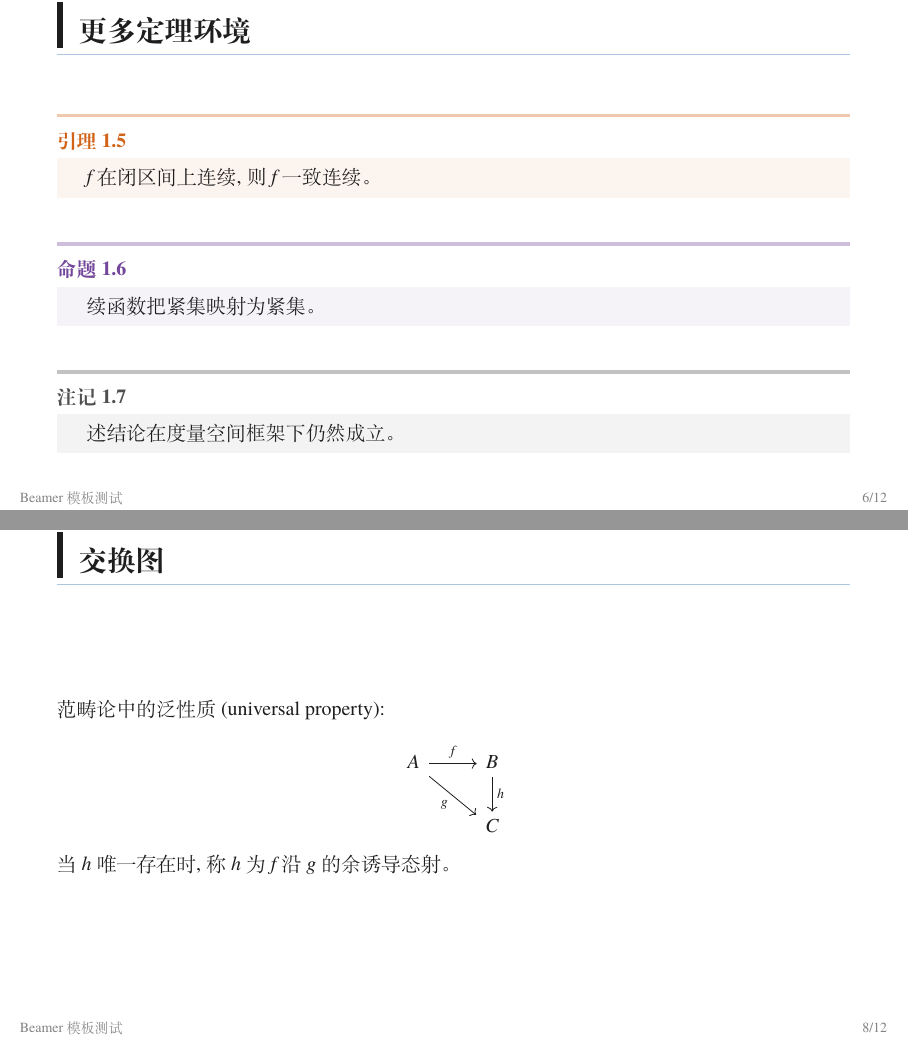
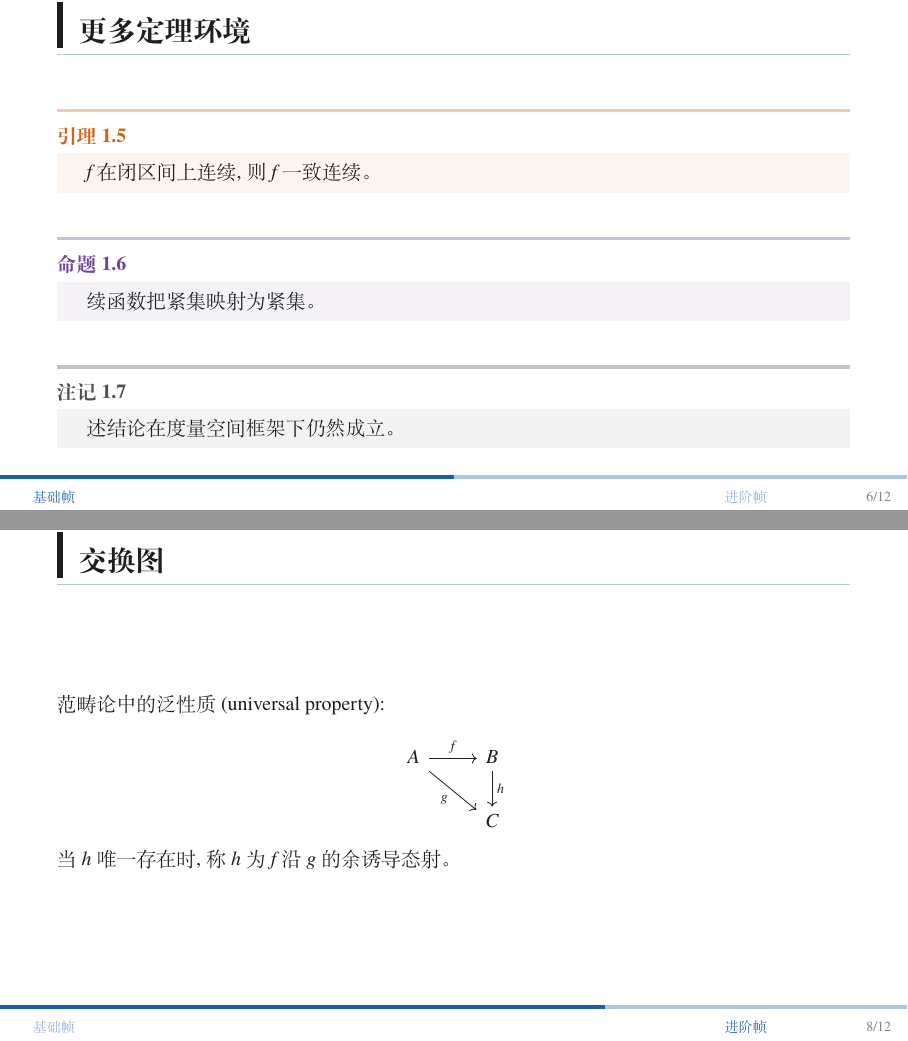
Before and after one commit to moranzhuying/Beamer-Presentation-Normal-Template, LaTeX slides (main.tex, which reads Content/01_Test_Section/02_formula.tex, Content/01_Test_Section/index.tex, Content/02_Test_Section/01_diagram.tex): pages 11 and 16 of 21, joined at a grey line. Compiled offline with XeLaTeX.

Commit message:
页脚加进度条与可点击章节导航; Content 按帧拆分文件
- beamerthemeYukina.sty: footline 重写为 进度条(当前帧/总帧填充) + 章节导航
  (insertsectionnavigationhorizontal, 当前节高亮, 点击跳转) + 页码
- Content/: 每帧一个 .tex 文件, index.tex 仅做 \input 汇总 (仿笔记写作结构)
- README: 更新目录结构与页脚说明

```diff
--- /dev/null
+++ b/Content/01_Test_Section/02_formula.tex
@@ -0,0 +1,18 @@
+% ================================================================
+% 02_formula.tex — 基础公式帧
+% ================================================================
+
+\begin{frame}{基础公式}
+  \begin{align}
+    (a + b)^2 &= a^2 + 2ab + b^2 \\
+    \int_a^b f(x)\,\mathrm{d}x &= F(b) - F(a)
+  \end{align}
+
+  \pause
+
+  行内公式示例: 对任意 $x \in \R$, 有 $e^{ix} = \cos x + i\sin x$。
+
+  \begin{equation}
+    \sum_{n=1}^{\infty} \frac{1}{n^2} = \frac{\pi^2}{6}
+  \end{equation}
+\end{frame}
--- a/Content/01_Test_Section/index.tex
+++ b/Content/01_Test_Section/index.tex
@@ -1,84 +1,11 @@
 % ================================================================
-% 01_Test_Section — 基础测试帧
-% 覆盖: 文字与列表 (overlay 分步) / 基础公式 / 定理环境 / 引用
+% 01_Test_Section — 基础测试节
+% 帧按主题拆分到独立文件, 本文件只做 \input 汇总。
+% 覆盖: 文字与列表 (overlay 分步) / 基础公式 / 定理环境 / 引用 / 习题
 % ================================================================
 
-\begin{frame}{文字与列表}
-  一段普通的正文文字, 演示 Beamer 的基础排版效果。
-
-  \begin{itemize}
-    \item 一级条目, 使用 $\diamond$ 符号
-    \item<2-> 该条目通过 \texttt{<2->} 分步出现
-    \begin{itemize}
-      \item 二级条目, 使用 $\triangleright$ 符号
-      \begin{itemize}
-        \item 三级条目, 使用 $\ast$ 符号
-      \end{itemize}
-    \end{itemize}
-    \item<3-> 最后出现的条目
-  \end{itemize}
-\end{frame}
-
-\begin{frame}{基础公式}
-  \begin{align}
-    (a + b)^2 &= a^2 + 2ab + b^2 \\
-    \int_a^b f(x)\,\mathrm{d}x &= F(b) - F(a)
-  \end{align}
-
-  \pause
-
-  行内公式示例: 对任意 $x \in \R$, 有 $e^{ix} = \cos x + i\sin x$。
-
-  \begin{equation}
-    \sum_{n=1}^{\infty} \frac{1}{n^2} = \frac{\pi^2}{6}
-  \end{equation}
-\end{frame}
-
-\begin{frame}{定理环境与引用}
-  \begin{theorem}{欧拉恒等式}{thm:euler}
-    对任意实数 $\theta$, 有 $e^{i\theta} = \cos\theta + i\sin\theta$。
-  \end{theorem}
-
-  \pause
-
-  \begin{proof}
-    由 $e^{i\theta}$ 的泰勒展开直接得到, 见 \ref{thm:euler} 的证明过程。
-  \end{proof}
-
-  \begin{definition}{导数}{def:derivative}
-    \[
-      f'(x) = \lim_{h \to 0} \frac{f(x+h) - f(x)}{h}
-    \]
-  \end{definition}
-\end{frame}
-
-\begin{frame}{更多定理环境}
-  \begin{lemma}{}
-    若 $f$ 在闭区间上连续, 则 $f$ 一致连续。
-  \end{lemma}
-
-  \begin{proposition}{}
-    连续函数把紧集映射为紧集。
-  \end{proposition}
-
-  \begin{remark}{}
-    上述结论在度量空间框架下仍然成立。
-  \end{remark}
-\end{frame}
-
-\begin{frame}{习题与提示}
-  \begin{exercise}{}{ex:limit}
-    证明: $\displaystyle\lim_{n \to \infty} \frac{n}{n+1} = 1$。
-  \end{exercise}
-
-  \pause
-
-  \begin{solution}
-    对任意 $\varepsilon > 0$, 取 $N > 1/\varepsilon$, 则当 $n > N$ 时有
-    $\left|\frac{n}{n+1} - 1\right| = \frac{1}{n+1} < \varepsilon$。
-  \end{solution}
-
-  \begin{hint}[思路提示]
-    使用 $\varepsilon$--$N$ 语言, 注意放缩 $\frac{1}{n+1} < \frac{1}{n}$。
-  \end{hint}
-\end{frame}
+\input{./Content/01_Test_Section/01_text_list}
+\input{./Content/01_Test_Section/02_formula}
+\input{./Content/01_Test_Section/03_theorem}
+\input{./Content/01_Test_Section/04_more_theorem}
+\input{./Content/01_Test_Section/05_exercise}
--- /dev/null
+++ b/Content/02_Test_Section/01_diagram.tex
@@ -0,0 +1,20 @@
+% ================================================================
+% 01_diagram.tex — 交换图帧
+% 注意: 含 tikz-cd 交换图的帧必须标记 [fragile]
+%       (beamer 与 tikz-cd 的 catcode 兼容要求)。
+% ================================================================
+
+\begin{frame}[fragile]{交换图}
+  范畴论中的泛性质 (universal property):
+
+  \[
+    \begin{tikzcd}
+      A \arrow[r, "f"] \arrow[rd, "g"'] & B \arrow[d, "h"] \\
+      & C
+    \end{tikzcd}
+  \]
+
+  \pause
+
+  当 $h$ 唯一存在时, 称 $h$ 为 $f$ 沿 $g$ 的余诱导态射。
+\end{frame}
--- a/Content/02_Test_Section/index.tex
+++ b/Content/02_Test_Section/index.tex
@@ -1,20 +1,11 @@
 % ================================================================
-% 02_Test_Section — 进阶测试帧
-% 覆盖: 交换图 (tikz-cd) / 两栏布局 / 代码环境 / 复杂公式 / 表格
+% 02_Test_Section — 进阶测试节
+% 帧按主题拆分到独立文件, 本文件只做 \input 汇总。
+% 覆盖: 交换图 / 两栏布局 / 代码环境 / 复杂公式 / 表格
 % ================================================================
 
-% 注意: 含 tikz-cd 交换图的帧必须标记 [fragile] (beamer 与 tikz-cd 的 catcode 兼容要求)。
-\begin{frame}[fragile]{交换图}
-  范畴论中的泛性质 (universal property):
-
-  \[
-    \begin{tikzcd}
-      A \arrow[r, "f"] \arrow[rd, "g"'] & B \arrow[d, "h"] \\
-      & C
-    \end{tikzcd}
-  \]
-
-  \pause
-
-  当 $h$ 唯一存在时, 称 $h$ 为 $f$ 沿 $g$ 的余诱导态射。
-\end{frame}
+\input{./Content/02_Test_Section/01_diagram}
+\input{./Content/02_Test_Section/02_columns}
+\input{./Content/02_Test_Section/03_code}
+\input{./Content/02_Test_Section/04_math}
+\input{./Content/02_Test_Section/05_table}
--- a/beamerthemeYukina.sty
+++ b/beamerthemeYukina.sty
@@ -80,6 +80,8 @@
 \setbeamercolor{footline}{fg=textcolor!55!backgroundcolor}
 \setbeamercolor{item}{fg=accentcolor}
 \setbeamercolor{caption name}{fg=accentcolor}
+\setbeamercolor{section in head/foot}{fg=accentcolor}            % 导航: 当前节
+\setbeamercolor{section in head/foot shaded}{fg=textcolor!45!backgroundcolor}  % 导航: 其他节
 \setbeamercolor{section in toc}{fg=textcolor}
 \setbeamercolor{section in toc shaded}{fg=textcolor!60!backgroundcolor}
 \setbeamercolor{subsection in toc}{fg=textcolor!75!backgroundcolor}
```
Also changed, not shown: Content/01_Test_Section/01_text_list.tex (added, +19 -0 lines), Content/01_Test_Section/03_theorem.tex (added, +21 -0 lines), Content/01_Test_Section/04_more_theorem.tex (added, +17 -0 lines), Content/01_Test_Section/05_exercise.tex (added, +20 -0 lines), Content/02_Test_Section/02_columns.tex (added, +24 -0 lines), Content/02_Test_Section/03_code.tex (added, +16 -0 lines), Content/02_Test_Section/04_math.tex (added, +20 -0 lines), Content/02_Test_Section/05_table.tex (added, +21 -0 lines), README.md, Content/02_Test_Section/index.tex (68 more changed lines), beamerthemeYukina.sty (23 more changed lines).
